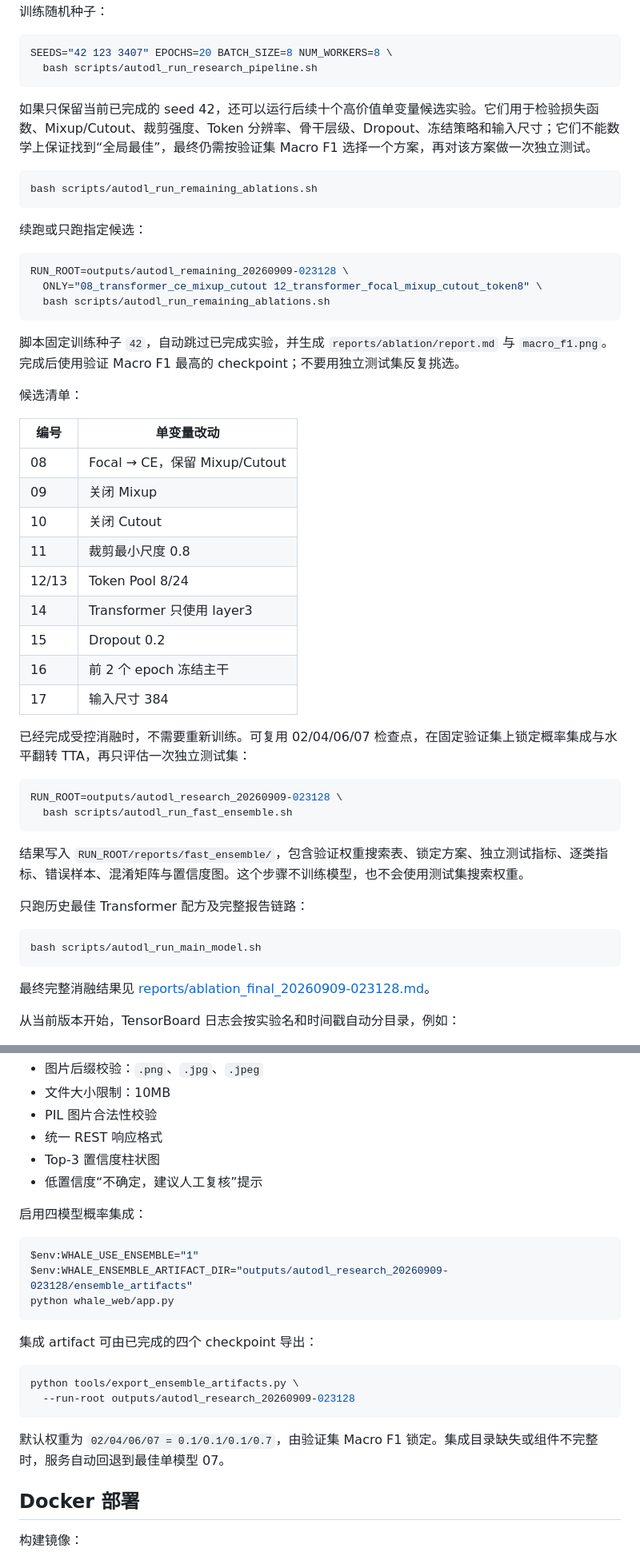
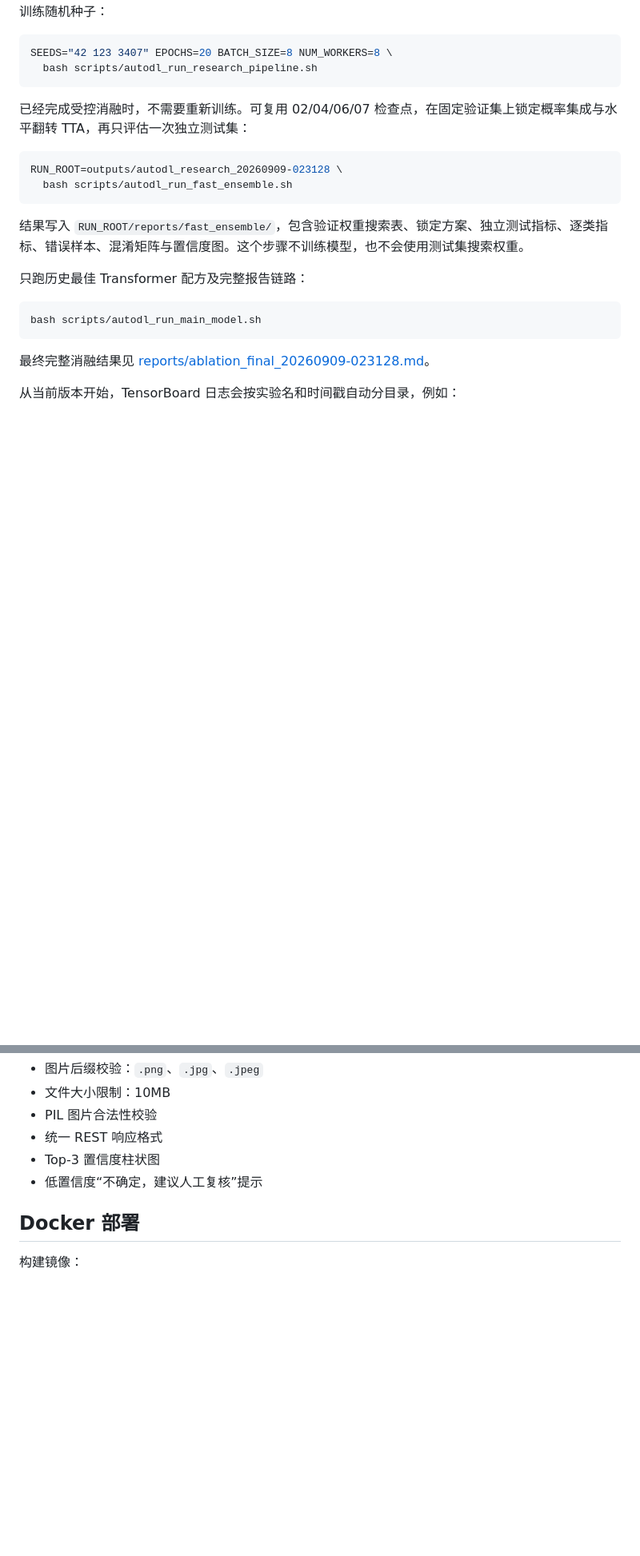
Before and after one commit to CAO2334/WhaleGuardian-AI, a Markdown page: README.md, 2 parts joined by grey strips. Shown at 80% size. Rendered like a GitHub page; blank space fills up the shorter version.

Commit message:
Keep README focused on existing technical content

````diff
--- a/README.md
+++ b/README.md
@@ -265,36 +263,6 @@ AutoDL 脚本安装 `requirements-autodl.txt`，不会覆盖镜像中与 CUDA
 SEEDS="42 123 3407" EPOCHS=20 BATCH_SIZE=8 NUM_WORKERS=8 \
   bash scripts/autodl_run_research_pipeline.sh
 ```
-
-如果只保留当前已完成的 seed 42，还可以运行后续十个高价值单变量候选实验。它们用于检验损失函数、Mixup/Cutout、裁剪强度、Token 分辨率、骨干层级、Dropout、冻结策略和输入尺寸；它们不能数学上保证找到“全局最佳”，最终仍需按验证集 Macro F1 选择一个方案，再对该方案做一次独立测试。
-
-```bash
-bash scripts/autodl_run_remaining_ablations.sh
-```
-
-续跑或只跑指定候选：
-
-```bash
-RUN_ROOT=outputs/autodl_remaining_20260909-023128 \
-  ONLY="08_transformer_ce_mixup_cutout 12_transformer_focal_mixup_cutout_token8" \
-  bash scripts/autodl_run_remaining_ablations.sh
-```
-
-脚本固定训练种子 `42`，自动跳过已完成实验，并生成 `reports/ablation/report.md` 与 `macro_f1.png`。完成后使用验证 Macro F1 最高的 checkpoint；不要用独立测试集反复挑选。
-
-候选清单：
-
-| 编号 | 单变量改动 |
-|---|---|
-| 08 | Focal → CE，保留 Mixup/Cutout |
-| 09 | 关闭 Mixup |
-| 10 | 关闭 Cutout |
-| 11 | 裁剪最小尺度 0.8 |
-| 12/13 | Token Pool 8/24 |
-| 14 | Transformer 只使用 layer3 |
-| 15 | Dropout 0.2 |
-| 16 | 前 2 个 epoch 冻结主干 |
-| 17 | 输入尺寸 384 |
 
 已经完成受控消融时，不需要重新训练。可复用 02/04/06/07 检查点，在固定验证集上锁定概率集成与水平翻转 TTA，再只评估一次独立测试集：
 
@@ -559,23 +527,6 @@ Web 端已包含：
 - Top-3 置信度柱状图
 - 低置信度“不确定，建议人工复核”提示
 
-启用四模型概率集成：
-
-```powershell
-$env:WHALE_USE_ENSEMBLE="1"
-$env:WHALE_ENSEMBLE_ARTIFACT_DIR="outputs/autodl_research_20260909-023128/ensemble_artifacts"
-python whale_web/app.py
-```
-
-集成 artifact 可由已完成的四个 checkpoint 导出：
-
-```bash
-python tools/export_ensemble_artifacts.py \
-  --run-root outputs/autodl_research_20260909-023128
-```
-
-默认权重为 `02/04/06/07 = 0.1/0.1/0.1/0.7`，由验证集 Macro F1 锁定。集成目录缺失或组件不完整时，服务自动回退到最佳单模型 07。
-
 ## Docker 部署
 
 构建镜像：
````
Also changed, not shown: other parts of README.md (+2 -4 lines).
